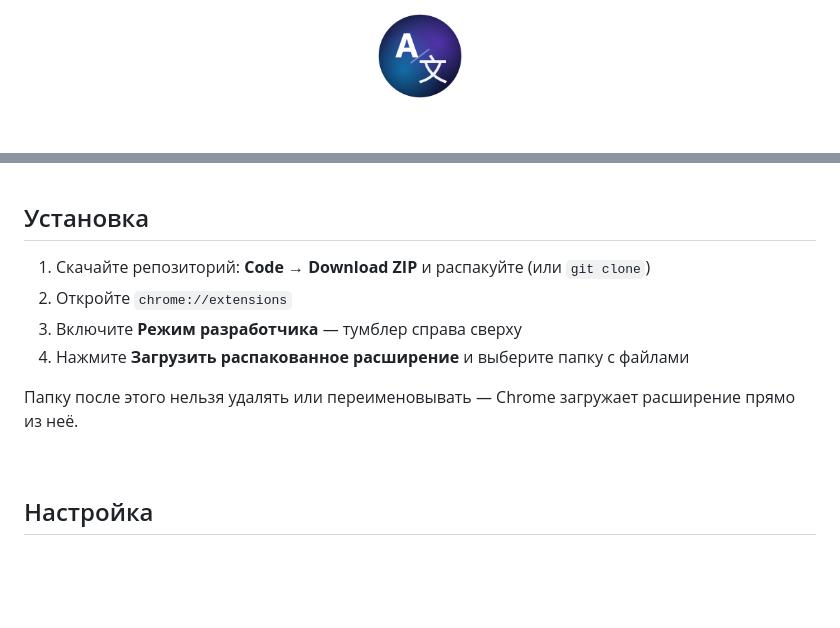
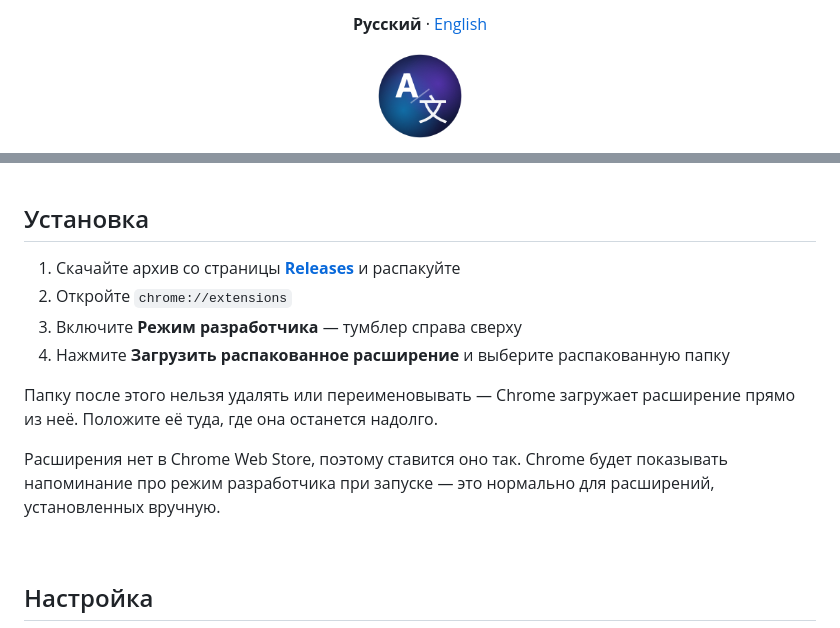
Before and after one commit to StrangerOfDawah/quick-translate, a Markdown page: README.md, 2 parts joined by grey strips. Rendered like a GitHub page; blank space fills up the shorter version.

Commit message:
Добавлен README на английском и переключатель языков
Установка теперь ведёт на страницу релизов вместо клонирования репозитория.

```diff
--- a/README.md
+++ b/README.md
@@ -1,4 +1,6 @@
 <div align="center">
+
+**Русский** · [English](README.en.md)
 
 <img src="icons/icon-128.png" width="88" alt="">
 
@@ -37,12 +41,14 @@
 
 ## Установка
 
-1. Скачайте репозиторий: **Code → Download ZIP** и распакуйте (или `git clone`)
+1. Скачайте архив со страницы [**Releases**](https://github.com/StrangerOfDawah/quick-translate/releases/latest) и распакуйте
 2. Откройте `chrome://extensions`
 3. Включите **Режим разработчика** — тумблер справа сверху
-4. Нажмите **Загрузить распакованное расширение** и выберите папку с файлами
+4. Нажмите **Загрузить распакованное расширение** и выберите распакованную папку
 
-Папку после этого нельзя удалять или переименовывать — Chrome загружает расширение прямо из неё.
+Папку после этого нельзя удалять или переименовывать — Chrome загружает расширение прямо из неё. Положите её туда, где она останется надолго.
+
+Расширения нет в Chrome Web Store, поэтому ставится оно так. Chrome будет показывать напоминание про режим разработчика при запуске — это нормально для расширений, установленных вручную.
 
 <br>
 
```
Also changed, not shown: other parts of README.md (+2 -0 lines), README.en.md (added, +115 -0 lines).
